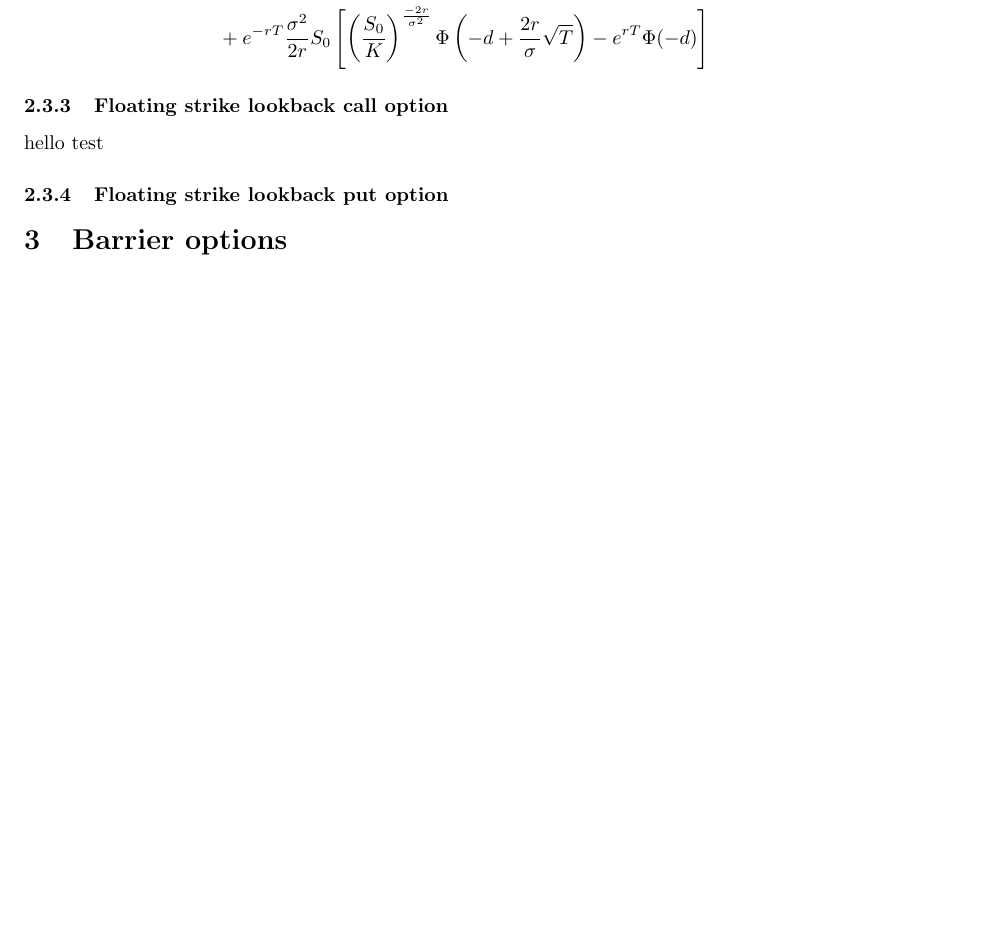
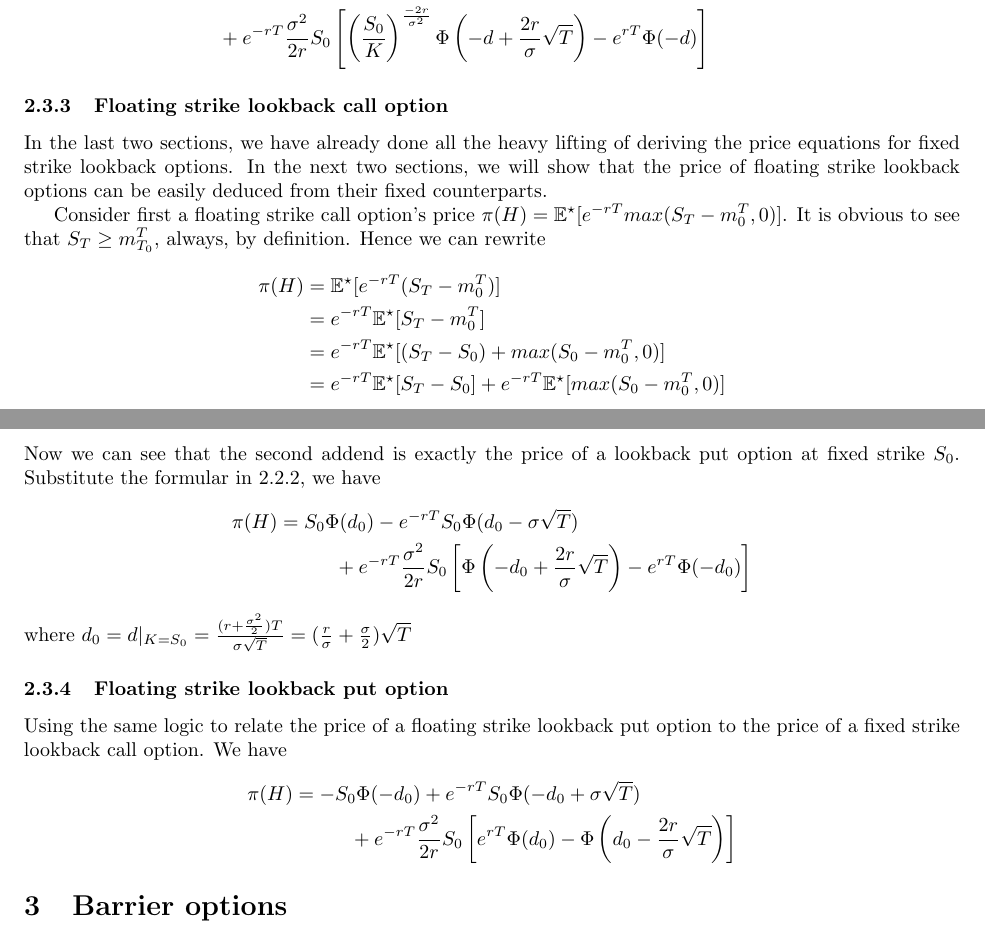
Before and after one commit to kyle-nguyennn/WQU-CTSP, a LaTeX paper (Submission2/BlackScholesMarket.tex): part of page 4 of 5 before the commit and two parts of pages 4 and 5 of 6 after it, the two joined at a grey line, cut so that both start at the same text, the shorter picture padded with empty space. Compiled offline with pdfLaTeX.

Commit message:
add floating strike lookback options

```diff
--- a/Submission2/BlackScholesMarket.tex
+++ b/Submission2/BlackScholesMarket.tex
@@ -201,10 +201,36 @@ Let $y=ln\frac{z}{S_0}$, from (2) we have
 
 \subsubsection{Floating strike lookback call option
 }
-hello test
+In the last two sections, we have already done all the heavy lifting of deriving the price equations for fixed strike lookback options.
+In the next two sections, we will show that the price of floating strike lookback options can be easily deduced from their fixed counterparts.
+
+Consider first a floating strike call option's price $\pi(H) = \mathbb{E^{\star}}[e^{-rT} max(S_T - m_{0}^T, 0)]$.
+It is obvious to see that $S_T \geq m_{T_0}^T$, always, by definition. Hence we can rewrite
+\begin{align*}
+\pi(H) 	&= \mathbb{E^{\star}}[e^{-rT} (S_T - m_{0}^T)] \\
+		&= e^{-rT} \mathbb{E^{\star}}[S_T - m_{0}^T] \\
+		&= e^{-rT} \mathbb{E^{\star}}[(S_T - S_0) + max(S_{0} - m_{0}^T, 0)] \\
+		&= e^{-rT} \mathbb{E^{\star}}[S_T - S_0] + e^{-rT} \mathbb{E^{\star}}[max(S_{0} - m_{0}^T, 0)] \\
+\end{align*}
+Now we can see that the second addend is exactly the price of a lookback put option at fixed strike $S_0$.
+Substitute the formular in 2.2.2, we have
+\begin{align*}
+\pi(H)	&= S_0 \Phi(d_0) - e^{-rT}S_0 \Phi(d_0 - \sigma \sqrt{T} ) \\
+		&\hspace{1cm} + e^{-rT}\frac{\sigma^2}{2r}S_0 \left[
+			\Phi\left(-d_0+ \frac{2r}{\sigma}\sqrt{T} \right) - e^{rT}\Phi(-d_0)
+		\right]
+\end{align*}
+where $d_0 = d|_{K = S_0} = \frac{(r+\frac{\sigma^2}{2})T}{\sigma\sqrt{T}} = (\frac{r}{\sigma} + \frac{\sigma}{2})\sqrt{T}$
 \subsubsection{Floating strike lookback put option
 }
-
+Using the same logic to relate the price of a floating strike lookback put option to the price of a fixed strike lookback call option.
+We have
+\begin{align*}
+\pi(H) 	&= -S_0 \Phi(-d_0) + e^{-rT}S_0 \Phi(-d_0 + \sigma \sqrt{T} ) \\
+		&\hspace{1cm} + e^{-rT}\frac{\sigma^2}{2r}S_0 \left[
+			e^{rT}\Phi(d_0) - \Phi\left(d_0 - \frac{2r}{\sigma}\sqrt{T} \right)
+		\right]
+\end{align*}
 \section{Barrier options
 }
 
```
